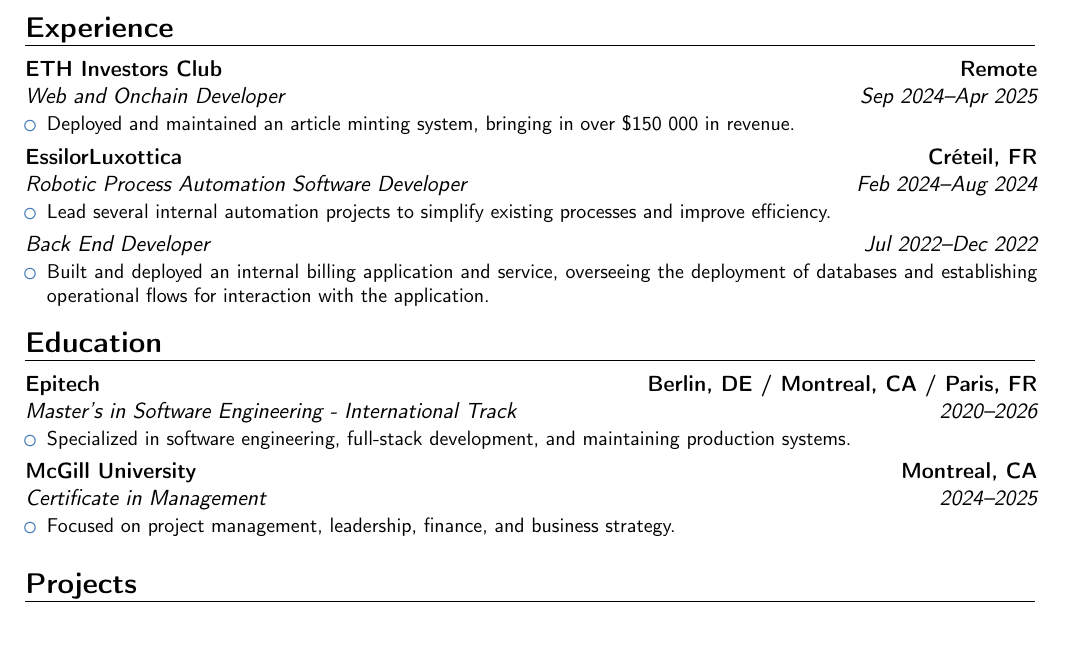
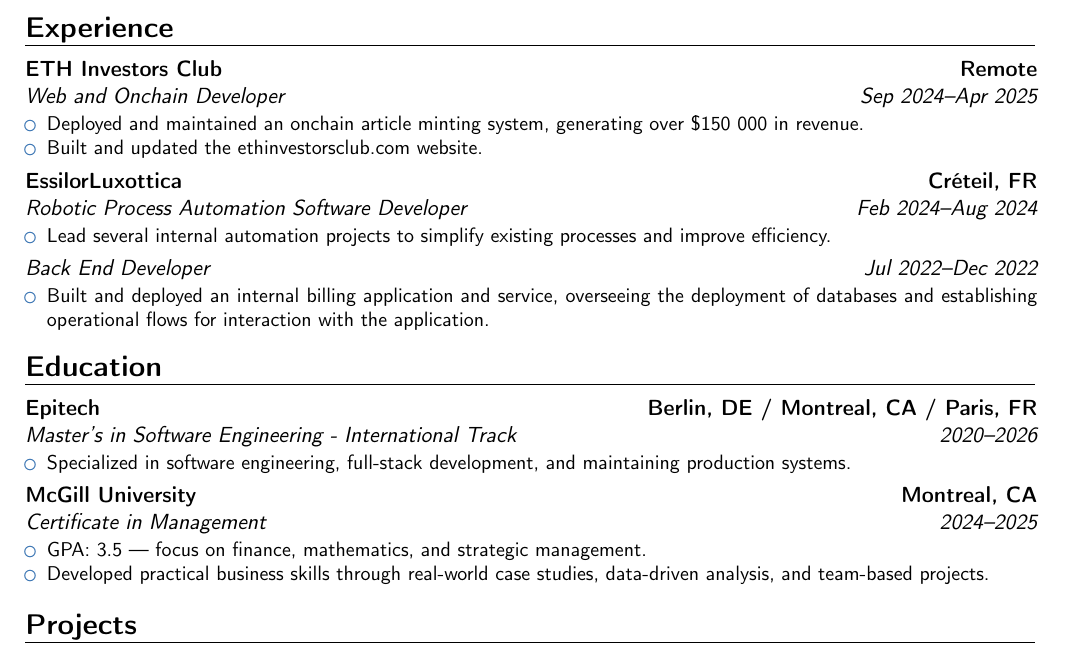
Before and after one commit to bendrsio/CV, a LaTeX CV (CV.tex): part of the page before the commit and part of page 1 of 2 after it, cut so that both start at the same text. Compiled offline with pdfLaTeX.

Commit message:
add: McGill details

```diff
--- a/CV.tex
+++ b/CV.tex
@@ -25,7 +25,8 @@
 \section{Experience}
 \cventry{Sep 2024--Apr 2025}{Web and Onchain Developer}{ETH Investors Club}{Remote}{}
 {\begin{itemize}
-    \item Deployed and maintained an article minting system, bringing in over \$150 000 in revenue.
+    \item Deployed and maintained an onchain article minting system, generating over \$150 000 in revenue.
+    \item Built and updated the \href{https://ethinvestorsclub.com}{ethinvestorsclub.com} website.
 \end{itemize}}
 \cventry{Feb 2024--Aug 2024}{Robotic Process Automation Software Developer}{EssilorLuxottica}{Créteil, FR}{}
 {\begin{itemize}
@@ -44,7 +45,8 @@
 }
 \cventry{2024--2025}{Certificate in Management}{McGill University}{Montreal, CA}{}{
   \begin{itemize}
-    \item Focused on project management, leadership, finance, and business strategy.
+    \item GPA: 3.5 — focus on finance, mathematics, and strategic management.
+    \item Developed practical business skills through real-world case studies, data-driven analysis, and team-based projects.
   \end{itemize}
 }
 
```
Also changed, not shown: CV.pdf.
